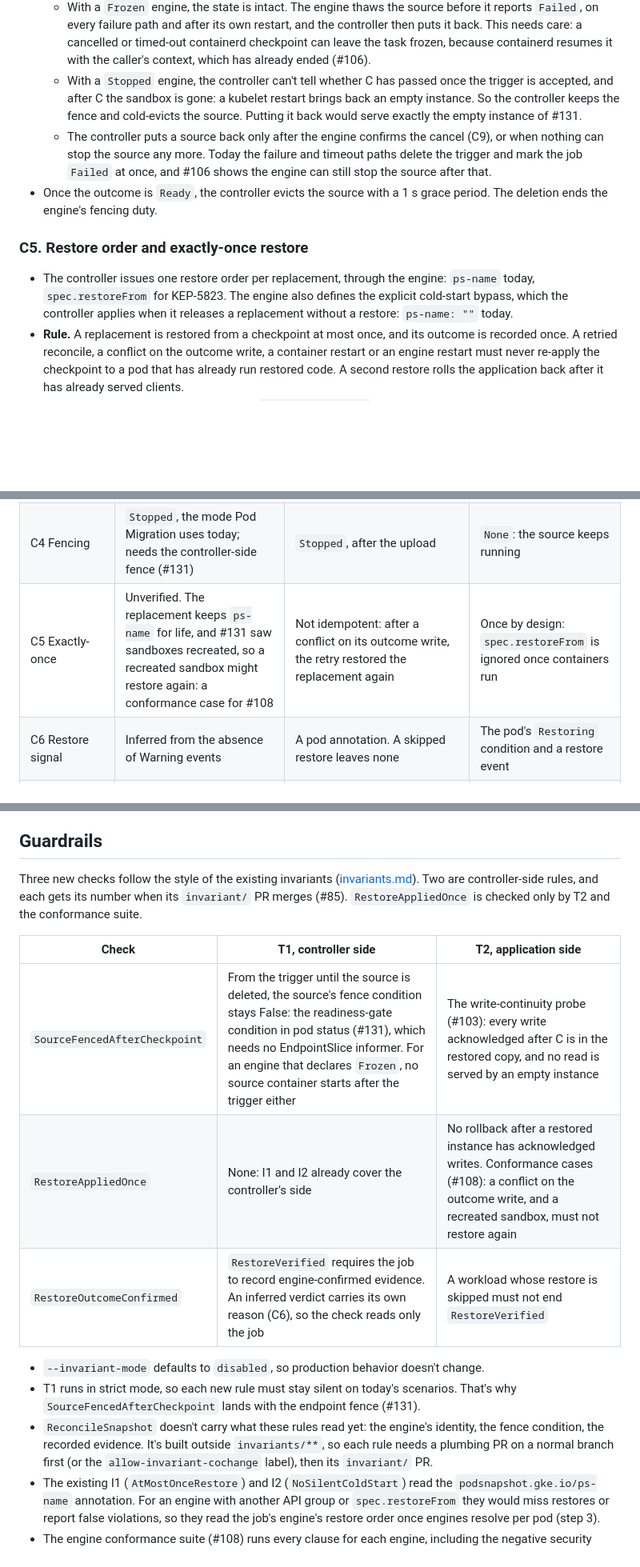
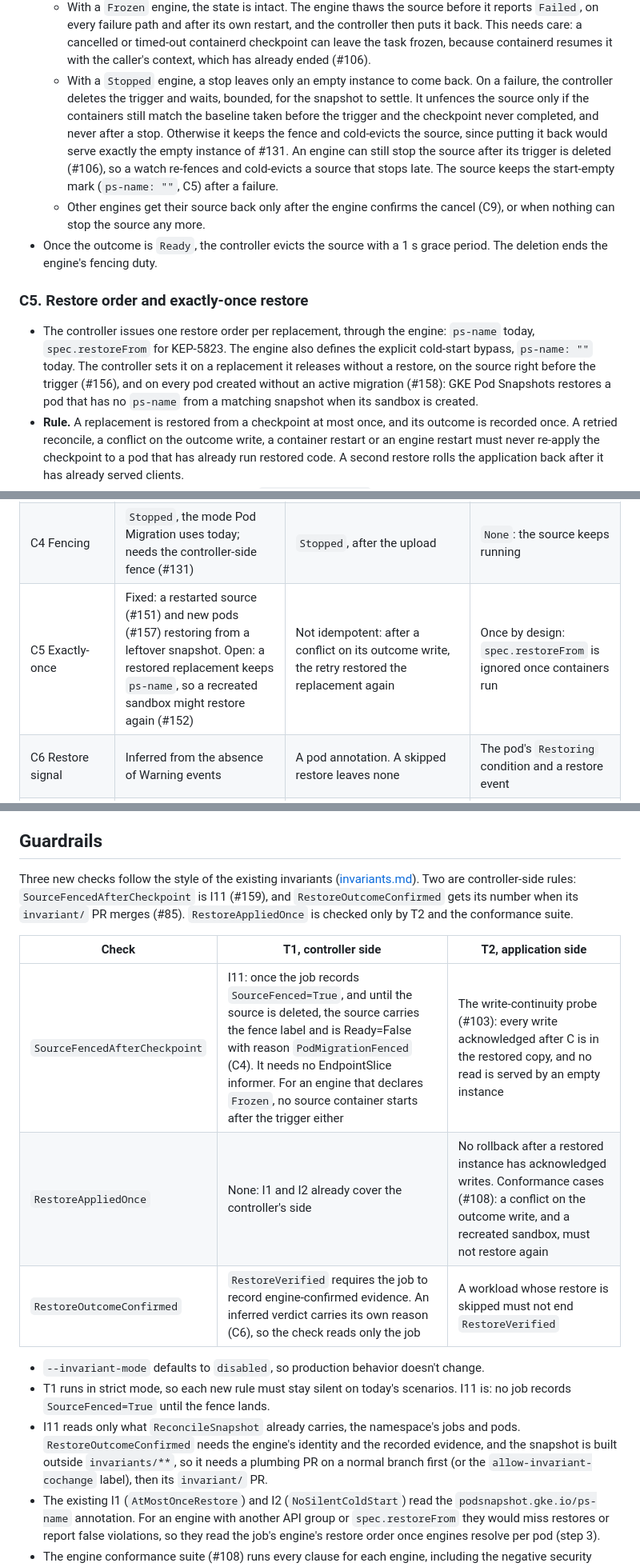
Before and after one commit to gke-labs/pod-migration, a Markdown page: docs/design/engine-contract.md, 3 parts joined by grey strips. Shown at 80% size. GitHub-like rendering; blank space fills up the shorter version.

```diff
--- a/docs/design/engine-contract.md
+++ b/docs/design/engine-contract.md
@@ -108,13 +111,13 @@ Non-goals:
 - **Failure rule.** What happens to a fenced source after a failure depends on whether its state can still be trusted:
   - `Refused` never touches the source, so the controller puts it back into its endpoints. So does a `None` engine's failure, because the source kept running.
   - With a `Frozen` engine, the state is intact. The engine thaws the source before it reports `Failed`, on every failure path and after its own restart, and the controller then puts it back. This needs care: a cancelled or timed-out containerd checkpoint can leave the task frozen, because containerd resumes it with the caller's context, which has already ended (#106).
-  - With a `Stopped` engine, the controller can't tell whether C has passed once the trigger is accepted, and after C the sandbox is gone: a kubelet restart brings back an empty instance. So the controller keeps the fence and cold-evicts the source. Putting it back would serve exactly the empty instance of #131.
-  - The controller puts a source back only after the engine confirms the cancel (C9), or when nothing can stop the source any more. Today the failure and timeout paths delete the trigger and mark the job `Failed` at once, and #106 shows the engine can still stop the source after that.
+  - With a `Stopped` engine, a stop leaves only an empty instance to come back. On a failure, the controller deletes the trigger and waits, bounded, for the snapshot to settle. It unfences the source only if the containers still match the baseline taken before the trigger and the checkpoint never completed, and never after a stop. Otherwise it keeps the fence and cold-evicts the source, since putting it back would serve exactly the empty instance of #131. An engine can still stop the source after its trigger is deleted (#106), so a watch re-fences and cold-evicts a source that stops late. The source keeps the start-empty mark (`ps-name: ""`, C5) after a failure.
+  - Other engines get their source back only after the engine confirms the cancel (C9), or when nothing can stop the source any more.
 - Once the outcome is `Ready`, the controller evicts the source with a 1 s grace period. The deletion ends the engine's fencing duty.
 
 ### C5. Restore order and exactly-once restore
 
-- The controller issues one restore order per replacement, through the engine: `ps-name` today, `spec.restoreFrom` for KEP-5823. The engine also defines the explicit cold-start bypass, which the controller applies when it releases a replacement without a restore: `ps-name: ""` today.
+- The controller issues one restore order per replacement, through the engine: `ps-name` today, `spec.restoreFrom` for KEP-5823. The engine also defines the explicit cold-start bypass, `ps-name: ""` today. The controller sets it on a replacement it releases without a restore, on the source right before the trigger (#156), and on every pod created without an active migration (#158): GKE Pod Snapshots restores a pod that has no `ps-name` from a matching snapshot when its sandbox is created.
 - **Rule.** A replacement is restored from a checkpoint at most once, and its outcome is recorded once. A retried reconcile, a conflict on the outcome write, a container restart or an engine restart must never re-apply the checkpoint to a pod that has already run restored code. A second restore rolls the application back after it has already served clients.
 - **The controller's half exists.** Invariant I1 (`AtMostOnceRestore`) and the single-use gate stop a second pod from consuming the same checkpoint.
 - **The engine owns the other half.** Neither of those can see a second restore inside the same pod. The engine guards the restore with a durable marker, written before restoring under optimistic concurrency, not with in-memory state.
@@ -186,7 +189,7 @@ The KEP-5823 column follows the KEP text; its implementation hasn't merged.
 | C2 Eligibility | Runtime class `gvisor` | One container and a criu-ready node. No runtime-class check | The kubelet checks at checkpoint time |
 | C3 Outcomes | Best effort: the provider suppresses a terminal `Ready` for a bounded window while sub-conditions progress (#75, #95), which may not cover every flap (see #122). `Refused` is terminal | `Ready` only after the archive is uploaded and verified; policy refusals are `Refused` | One `Ready` condition; `SourcePodReplaced` maps to `Refused` |
 | C4 Fencing | `Stopped`, the mode Pod Migration uses today; needs the controller-side fence (#131) | `Stopped`, after the upload | `None`: the source keeps running |
-| C5 Exactly-once | Unverified. The replacement keeps `ps-name` for life, and #131 saw sandboxes recreated, so a recreated sandbox might restore again: a conformance case for #108 | Not idempotent: after a conflict on its outcome write, the retry restored the replacement again | Once by design: `spec.restoreFrom` is ignored once containers run |
+| C5 Exactly-once | Fixed: a restarted source (#151) and new pods (#157) restoring from a leftover snapshot. Open: a restored replacement keeps `ps-name`, so a recreated sandbox might restore again (#152) | Not idempotent: after a conflict on its outcome write, the retry restored the replacement again | Once by design: `spec.restoreFrom` is ignored once containers run |
 | C6 Restore signal | Inferred from the absence of Warning events | A pod annotation. A skipped restore leaves none | The pod's `Restoring` condition and a restore event |
 | C7 Classification | gVisor signatures | None yet. gVisor's signatures are applied to its pods today (#132) | The reason on the pod's `Restoring` condition |
 | C8 Placement | None declared. A different machine shape can fail the restore (#14) | Checks the CPU family at restore time, too late to reschedule | Same node only |
@@ -294,17 +297,17 @@ flowchart TD
 
 ## Guardrails
 
-Three new checks follow the style of the existing invariants ([invariants.md](../invariants.md)). Two are controller-side rules, and each gets its number when its `invariant/` PR merges (#85). `RestoreAppliedOnce` is checked only by T2 and the conformance suite.
+Three new checks follow the style of the existing invariants ([invariants.md](../invariants.md)). Two are controller-side rules: `SourceFencedAfterCheckpoint` is I11 (#159), and `RestoreOutcomeConfirmed` gets its number when its `invariant/` PR merges (#85). `RestoreAppliedOnce` is checked only by T2 and the conformance suite.
 
 | Check | T1, controller side | T2, application side |
 |---|---|---|
-| `SourceFencedAfterCheckpoint` | From the trigger until the source is deleted, the source's fence condition stays False: the readiness-gate condition in pod status (#131), which needs no EndpointSlice informer. For an engine that declares `Frozen`, no source container starts after the trigger either | The write-continuity probe (#103): every write acknowledged after C is in the restored copy, and no read is served by an empty instance |
+| `SourceFencedAfterCheckpoint` | I11: once the job records `SourceFenced=True`, and until the source is deleted, the source carries the fence label and is Ready=False with reason `PodMigrationFenced` (C4). It needs no EndpointSlice informer. For an engine that declares `Frozen`, no source container starts after the trigger either | The write-continuity probe (#103): every write acknowledged after C is in the restored copy, and no read is served by an empty instance |
 | `RestoreAppliedOnce` | None: I1 and I2 already cover the controller's side | No rollback after a restored instance has acknowledged writes. Conformance cases (#108): a conflict on the outcome write, and a recreated sandbox, must not restore again |
 | `RestoreOutcomeConfirmed` | `RestoreVerified` requires the job to record engine-confirmed evidence. An inferred verdict carries its own reason (C6), so the check reads only the job | A workload whose restore is skipped must not end `RestoreVerified` |
 
 - `--invariant-mode` defaults to `disabled`, so production behavior doesn't change.
-- T1 runs in strict mode, so each new rule must stay silent on today's scenarios. That's why `SourceFencedAfterCheckpoint` lands with the endpoint fence (#131).
-- `ReconcileSnapshot` doesn't carry what these rules read yet: the engine's identity, the fence condition, the recorded evidence. It's built outside `invariants/**`, so each rule needs a plumbing PR on a normal branch first (or the `allow-invariant-cochange` label), then its `invariant/` PR.
+- T1 runs in strict mode, so each new rule must stay silent on today's scenarios. I11 is: no job records `SourceFenced=True` until the fence lands.
+- I11 reads only what `ReconcileSnapshot` already carries, the namespace's jobs and pods. `RestoreOutcomeConfirmed` needs the engine's identity and the recorded evidence, and the snapshot is built outside `invariants/**`, so it needs a plumbing PR on a normal branch first (or the `allow-invariant-cochange` label), then its `invariant/` PR.
 - The existing I1 (`AtMostOnceRestore`) and I2 (`NoSilentColdStart`) read the `podsnapshot.gke.io/ps-name` annotation. For an engine with another API group or `spec.restoreFrom` they would miss restores or report false violations, so they read the job's engine's restore order once engines resolve per pod (step 3).
 - The engine conformance suite (#108) runs every clause for each engine, including the negative security tests from #129.
 
```
Also changed, not shown: other parts of docs/design/engine-contract.md (+13 -11 lines).
